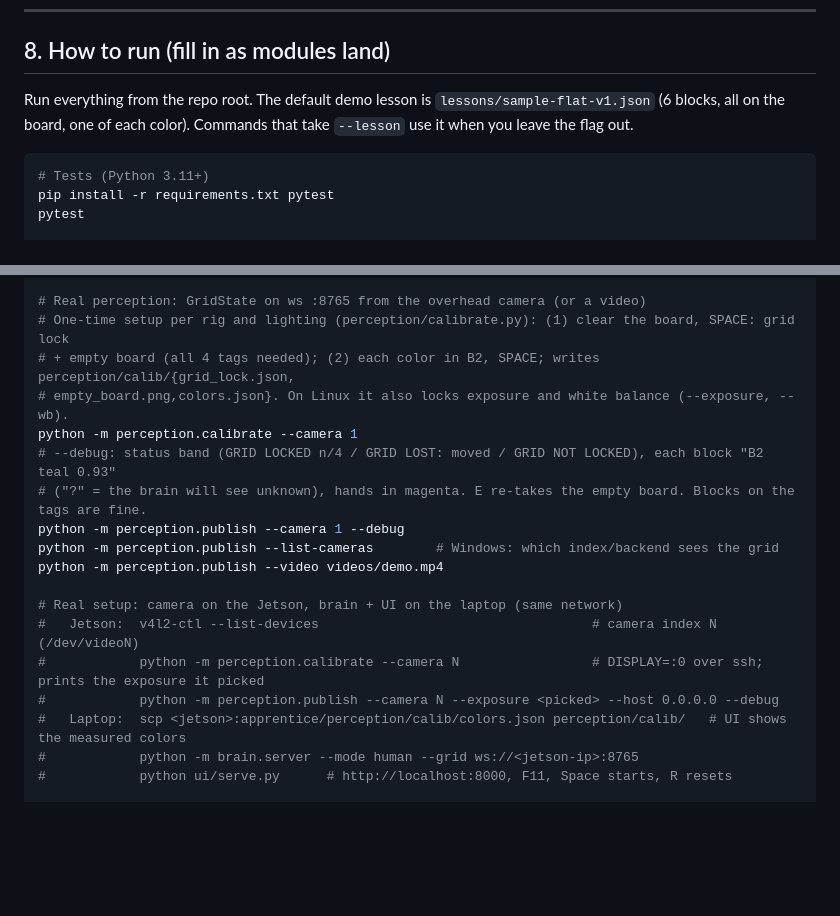
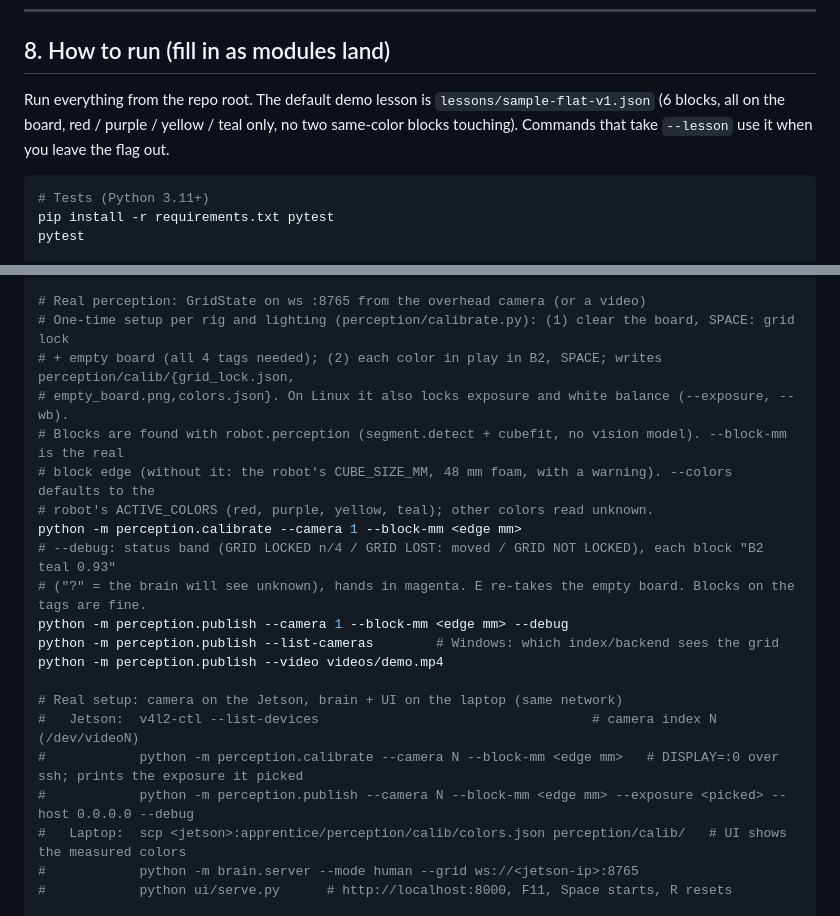
Before and after one commit to NSang22/apprentice, a Markdown page: README.md, 2 parts joined by grey strips. GitHub-like rendering; blank space fills up the shorter version.

Commit message:
docs: --block-mm and active colors in the setup routine

````diff
--- a/README.md
+++ b/README.md
@@ -275,7 +275,7 @@ apprentice/
 
 ## 8. How to run (fill in as modules land)
 
-Run everything from the repo root. The default demo lesson is `lessons/sample-flat-v1.json` (6 blocks, all on the board, one of each color). Commands that take `--lesson` use it when you leave the flag out.
+Run everything from the repo root. The default demo lesson is `lessons/sample-flat-v1.json` (6 blocks, all on the board, red / purple / yellow / teal only, no two same-color blocks touching). Commands that take `--lesson` use it when you leave the flag out.
 
 ```bash
 # Tests (Python 3.11+)
@@ -308,19 +308,22 @@ python -m brain.server --mode robot --robot fake --grid sim --fake-wrong-on 2 --
 
 # Real perception: GridState on ws :8765 from the overhead camera (or a video)
 # One-time setup per rig and lighting (perception/calibrate.py): (1) clear the board, SPACE: grid lock
-# + empty board (all 4 tags needed); (2) each color in B2, SPACE; writes perception/calib/{grid_lock.json,
+# + empty board (all 4 tags needed); (2) each color in play in B2, SPACE; writes perception/calib/{grid_lock.json,
 # empty_board.png,colors.json}. On Linux it also locks exposure and white balance (--exposure, --wb).
-python -m perception.calibrate --camera 1
+# Blocks are found with robot.perception (segment.detect + cubefit, no vision model). --block-mm is the real
+# block edge (without it: the robot's CUBE_SIZE_MM, 48 mm foam, with a warning). --colors defaults to the
+# robot's ACTIVE_COLORS (red, purple, yellow, teal); other colors read unknown.
+python -m perception.calibrate --camera 1 --block-mm <edge mm>
 # --debug: status band (GRID LOCKED n/4 / GRID LOST: moved / GRID NOT LOCKED), each block "B2 teal 0.93"
 # ("?" = the brain will see unknown), hands in magenta. E re-takes the empty board. Blocks on the tags are fine.
-python -m perception.publish --camera 1 --debug
+python -m perception.publish --camera 1 --block-mm <edge mm> --debug
 python -m perception.publish --list-cameras        # Windows: which index/backend sees the grid
 python -m perception.publish --video videos/demo.mp4
 
 # Real setup: camera on the Jetson, brain + UI on the laptop (same network)
 #   Jetson:  v4l2-ctl --list-devices                                   # camera index N (/dev/videoN)
-#            python -m perception.calibrate --camera N                 # DISPLAY=:0 over ssh; prints the exposure it picked
-#            python -m perception.publish --camera N --exposure <picked> --host 0.0.0.0 --debug
+#            python -m perception.calibrate --camera N --block-mm <edge mm>   # DISPLAY=:0 over ssh; prints the exposure it picked
+#            python -m perception.publish --camera N --block-mm <edge mm> --exposure <picked> --host 0.0.0.0 --debug
 #   Laptop:  scp <jetson>:apprentice/perception/calib/colors.json perception/calib/   # UI shows the measured colors
 #            python -m brain.server --mode human --grid ws://<jetson-ip>:8765
 #            python ui/serve.py      # http://localhost:8000, F11, Space starts, R resets
````
Also changed, not shown: docs/challenges-log.md (+1 -0 lines).
